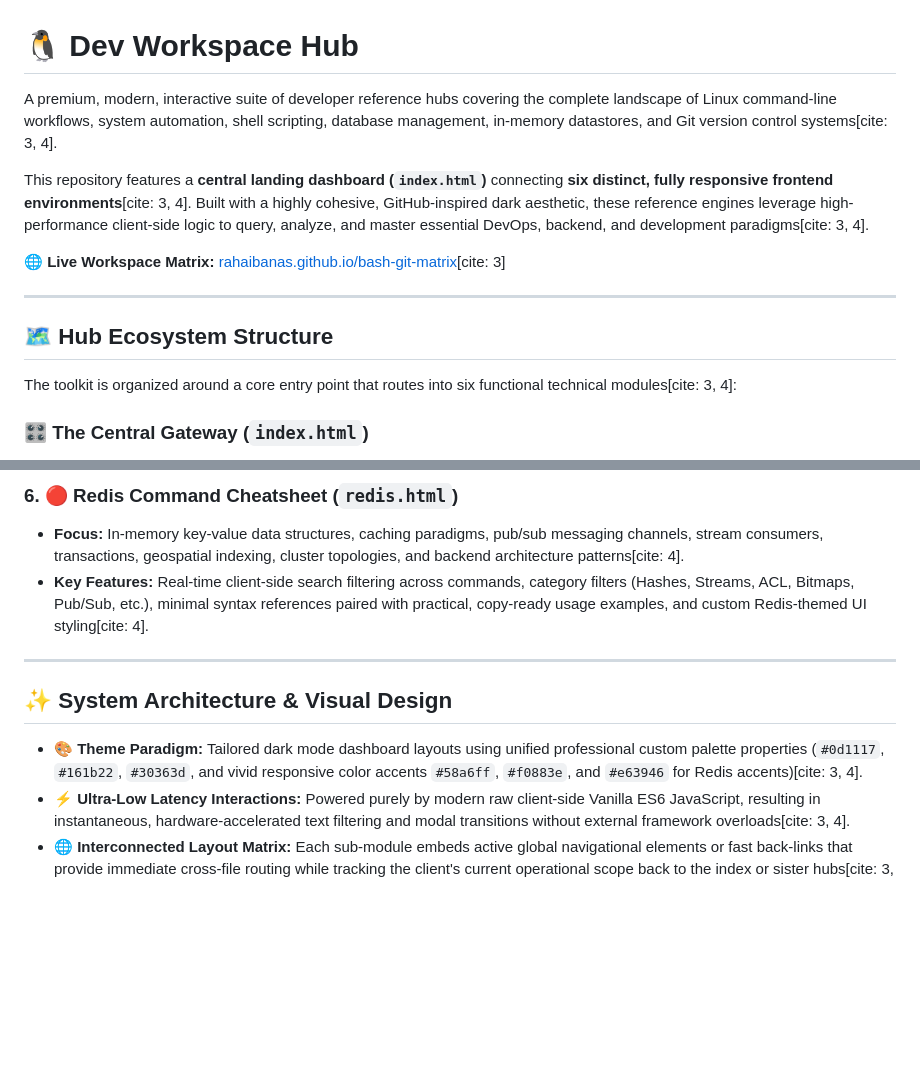
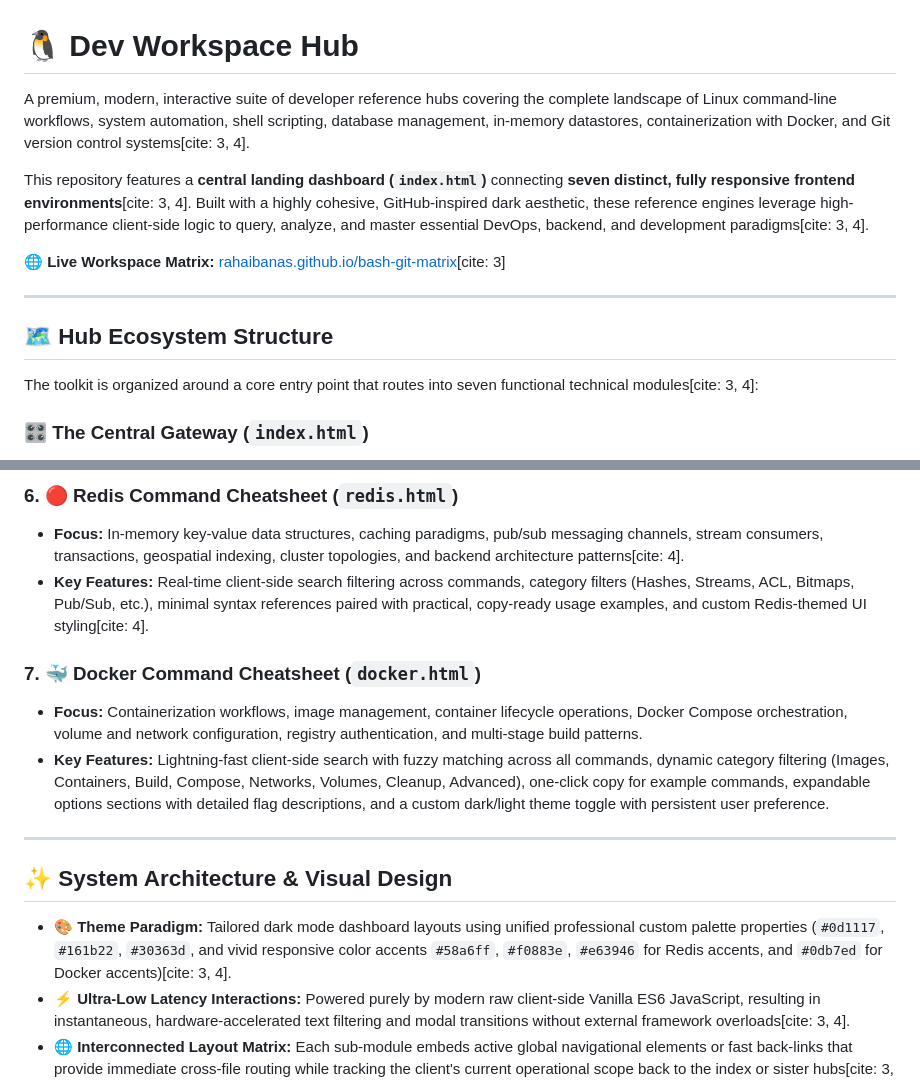
Before and after one commit to RahaibAnas/bash-git-matrix, a Markdown page: readme.md, 2 parts joined by grey strips. GitHub-like rendering; blank space fills up the shorter version.

Commit message:
update readme file for docker

```diff
--- a/readme.md
+++ b/readme.md
@@ -1,8 +1,8 @@
 # 🐧 Dev Workspace Hub
 
-A premium, modern, interactive suite of developer reference hubs covering the complete landscape of Linux command-line workflows, system automation, shell scripting, database management, in-memory datastores, and Git version control systems[cite: 3, 4].
+A premium, modern, interactive suite of developer reference hubs covering the complete landscape of Linux command-line workflows, system automation, shell scripting, database management, in-memory datastores, containerization with Docker, and Git version control systems[cite: 3, 4].
 
-This repository features a **central landing dashboard (`index.html`)** connecting **six distinct, fully responsive frontend environments**[cite: 3, 4]. Built with a highly cohesive, GitHub-inspired dark aesthetic, these reference engines leverage high-performance client-side logic to query, analyze, and master essential DevOps, backend, and development paradigms[cite: 3, 4].
+This repository features a **central landing dashboard (`index.html`)** connecting **seven distinct, fully responsive frontend environments**[cite: 3, 4]. Built with a highly cohesive, GitHub-inspired dark aesthetic, these reference engines leverage high-performance client-side logic to query, analyze, and master essential DevOps, backend, and development paradigms[cite: 3, 4].
 
 🌐 **Live Workspace Matrix:** [rahaibanas.github.io/bash-git-matrix](https://rahaibanas.github.io/bash-git-matrix/)[cite: 3]
 
@@ -10,7 +10,7 @@ This repository features a **central landing dashboard (`index.html`)** connecti
 
 ## 🗺️ Hub Ecosystem Structure
 
-The toolkit is organized around a core entry point that routes into six functional technical modules[cite: 3, 4]:
+The toolkit is organized around a core entry point that routes into seven functional technical modules[cite: 3, 4]:
 
 ### 🎛️ The Central Gateway (`index.html`)
 * **Role:** The primary interactive landing page[cite: 3]. It provides an immediate visual status overview of all sub-modules, featuring a terminal-style interface designed for clean visibility, quick multi-module onboarding, and seamless deployment onto platforms like **GitHub Pages**[cite: 3].
@@ -39,11 +39,15 @@ The toolkit is organized around a core entry point that routes into six function
 * **Focus:** In-memory key-value data structures, caching paradigms, pub/sub messaging channels, stream consumers, transactions, geospatial indexing, cluster topologies, and backend architecture patterns[cite: 4].
 * **Key Features:** Real-time client-side search filtering across commands, category filters (Hashes, Streams, ACL, Bitmaps, Pub/Sub, etc.), minimal syntax references paired with practical, copy-ready usage examples, and custom Redis-themed UI styling[cite: 4].
 
+### 7. 🐳 Docker Command Cheatsheet (`docker.html`)
+* **Focus:** Containerization workflows, image management, container lifecycle operations, Docker Compose orchestration, volume and network configuration, registry authentication, and multi-stage build patterns.
+* **Key Features:** Lightning-fast client-side search with fuzzy matching across all commands, dynamic category filtering (Images, Containers, Build, Compose, Networks, Volumes, Cleanup, Advanced), one-click copy for example commands, expandable options sections with detailed flag descriptions, and a custom dark/light theme toggle with persistent user preference.
+
 ---
 
 ## ✨ System Architecture & Visual Design
 
-* **🎨 Theme Paradigm:** Tailored dark mode dashboard layouts using unified professional custom palette properties (`#0d1117`, `#161b22`, `#30363d`, and vivid responsive color accents `#58a6ff`, `#f0883e`, and `#e63946` for Redis accents)[cite: 3, 4].
+* **🎨 Theme Paradigm:** Tailored dark mode dashboard layouts using unified professional custom palette properties (`#0d1117`, `#161b22`, `#30363d`, and vivid responsive color accents `#58a6ff`, `#f0883e`, `#e63946` for Redis accents, and `#0db7ed` for Docker accents)[cite: 3, 4].
 * **⚡ Ultra-Low Latency Interactions:** Powered purely by modern raw client-side Vanilla ES6 JavaScript, resulting in instantaneous, hardware-accelerated text filtering and modal transitions without external framework overloads[cite: 3, 4].
 * **🌐 Interconnected Layout Matrix:** Each sub-module embeds active global navigational elements or fast back-links that provide immediate cross-file routing while tracking the client's current operational scope back to the index or sister hubs[cite: 3, 4].
 * **📱 Clean Media Adaptability:** Explicitly uses responsive CSS design boundaries that automatically refactor complex table schemas, filters, cards, and code syntax overlays into single-column layouts for mobile viewports and tablet screens[cite: 3, 4].
```
